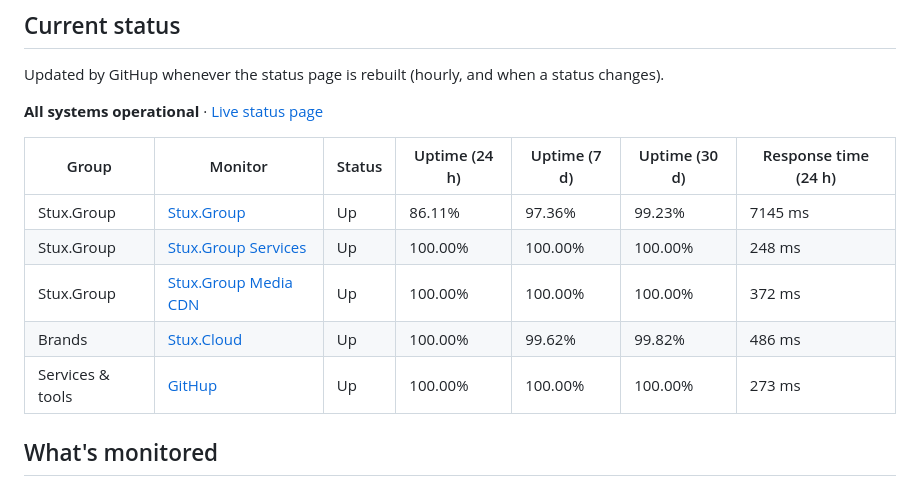
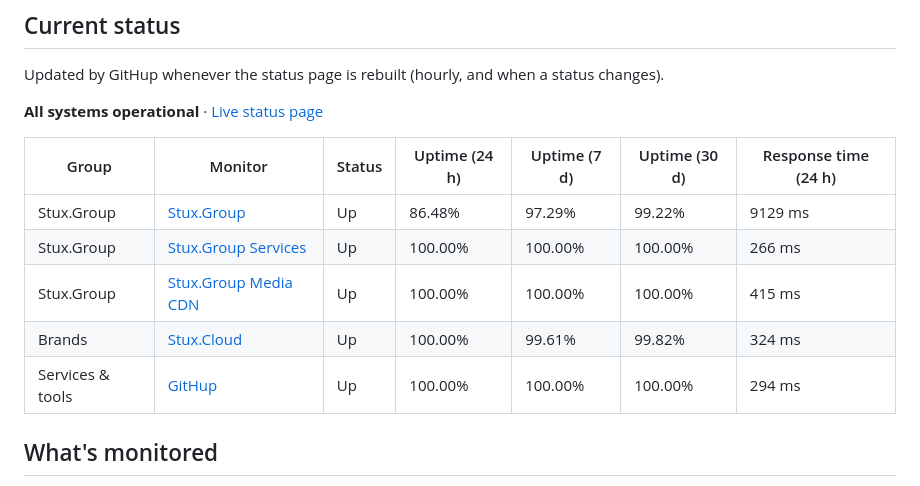
Before and after one commit to StuxGroup/Status, a Markdown page: README.md, the part around the change. Drawn GitHub-style.

Commit message:
GitHup: update README

```diff
--- a/README.md
+++ b/README.md
@@ -22,11 +22,11 @@ Updated by GitHup whenever the status page is rebuilt (hourly, and when a status
 
 | Group | Monitor | Status | Uptime (24 h) | Uptime (7 d) | Uptime (30 d) | Response time (24 h) |
 | ----- | ------- | ------ | ------------- | ------------ | ------------- | -------------------- |
-| Stux.Group | [Stux.Group](https://stux.group/) | Up | 86.11% | 97.36% | 99.23% | 7145 ms |
-| Stux.Group | [Stux.Group Services](https://services.stux.group/) | Up | 100.00% | 100.00% | 100.00% | 248 ms |
-| Stux.Group | [Stux.Group Media CDN](https://global.media.stux.group/icon.png) | Up | 100.00% | 100.00% | 100.00% | 372 ms |
-| Brands | [Stux.Cloud](https://stux.cloud/) | Up | 100.00% | 99.62% | 99.82% | 486 ms |
-| Services & tools | [GitHup](https://githup.stux.group/) | Up | 100.00% | 100.00% | 100.00% | 273 ms |
+| Stux.Group | [Stux.Group](https://stux.group/) | Up | 86.48% | 97.29% | 99.22% | 9129 ms |
+| Stux.Group | [Stux.Group Services](https://services.stux.group/) | Up | 100.00% | 100.00% | 100.00% | 266 ms |
+| Stux.Group | [Stux.Group Media CDN](https://global.media.stux.group/icon.png) | Up | 100.00% | 100.00% | 100.00% | 415 ms |
+| Brands | [Stux.Cloud](https://stux.cloud/) | Up | 100.00% | 99.61% | 99.82% | 324 ms |
+| Services & tools | [GitHup](https://githup.stux.group/) | Up | 100.00% | 100.00% | 100.00% | 294 ms |
 <!-- githup:end -->
 
 ## What's monitored
```
